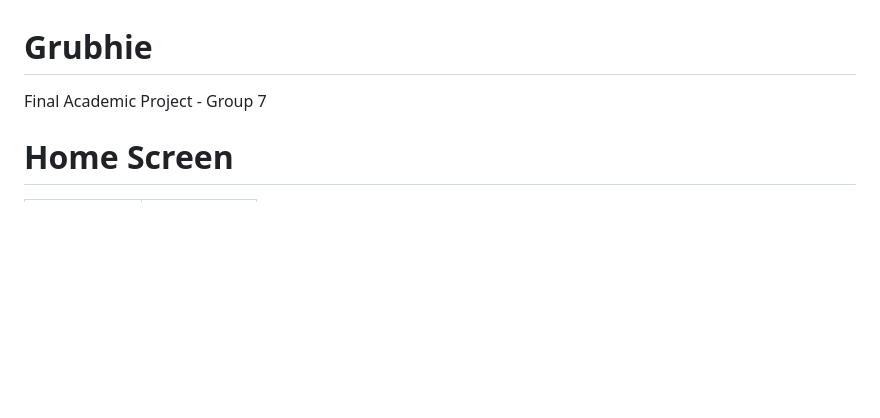
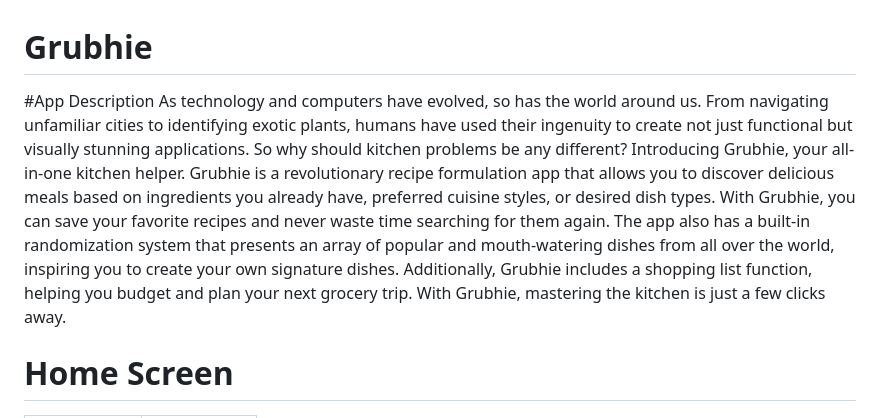
Before and after one commit to notGelo/FinalAcademicProject, a Markdown page: README.md, the part around the change. Rendered like a GitHub page; blank space fills up the shorter version.

```diff
--- a/README.md
+++ b/README.md
@@ -1,6 +1,9 @@
 # Grubhie
 
-Final Academic Project - Group 7
+#App Description
+As technology and computers have evolved, so has the world around us. From navigating unfamiliar cities to identifying exotic plants, humans have used their ingenuity to create not just functional but visually stunning applications. So why should kitchen problems be any different? Introducing Grubhie, your all-in-one kitchen helper.
+Grubhie is a revolutionary recipe formulation app that allows you to discover delicious meals based on ingredients you already have, preferred cuisine styles, or desired dish types. With Grubhie, you can save your favorite recipes and never waste time searching for them again. The app also has a built-in randomization system that presents an array of popular and mouth-watering dishes from all over the world, inspiring you to create your own signature dishes. Additionally, Grubhie includes a shopping list function, helping you budget and plan your next grocery trip.
+With Grubhie, mastering the kitchen is just a few clicks away.
 
 # Home Screen
 Light Mode             |  Dark Mode
```
